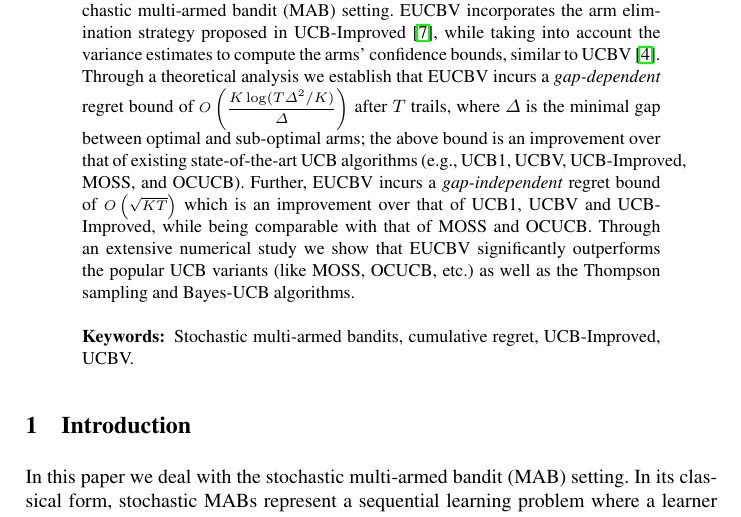
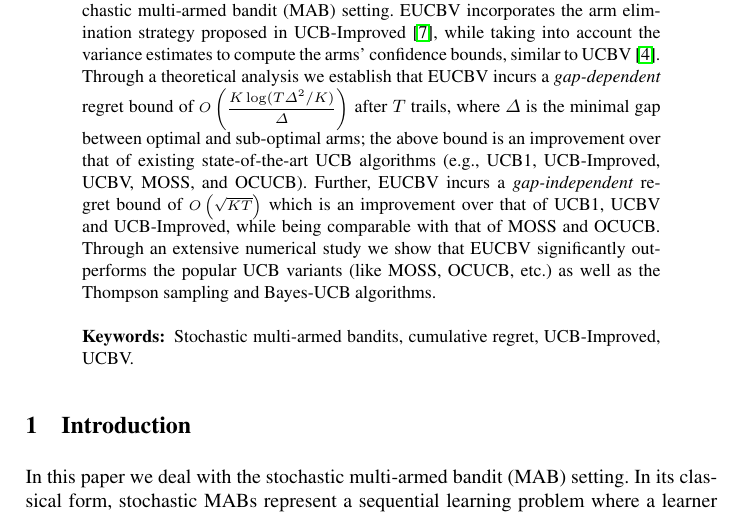
Before and after one commit to Subhojyoti/EUCBV, a LaTeX paper (EUCBV.tex): part of page 1 of 16, cut so that both start at the same text. Compiled offline with pdfLaTeX.

Commit message:
Latest on 20/4/2017:Subho

```diff
--- a/EUCBV.tex
+++ b/EUCBV.tex
@@ -47,7 +47,7 @@ Technology Madras, Chennai - 600036, India.\\
 \maketitle   % typeset the title of the contribution
 
 \begin{abstract}
-We propose a novel variant of the UCB algorithm (referred to as Efficient-UCB-Variance (EUCBV)) for minimizing cumulative regret in the sto- chastic multi-armed bandit (MAB) setting. EUCBV incorporates the arm elimination strategy proposed in UCB-Improved \cite{auer2010ucb}, while taking into account the variance estimates to compute the arms' confidence bounds, similar to UCBV \cite{audibert2009exploration}. Through a theoretical analysis we establish that EUCBV incurs a \emph{gap-dependent} regret bound of {\scriptsize $O\left( \dfrac{K\log (T\Delta^2 /K)}{\Delta}\right)$} after $T$ trails, where $\Delta$ is the minimal gap between optimal and sub-optimal arms; the above bound is an improvement over that of existing state-of-the-art UCB algorithms (e.g.,  UCB1, UCBV, UCB-Improved, MOSS, and OCUCB). Further, EUCBV incurs a \emph{gap-independent} regret bound of {\scriptsize $O\left(\sqrt{KT}\right)$}  which is an improvement over that of UCB1, UCBV and UCB-Improved, while being comparable with that of MOSS and OCUCB. Through an extensive numerical study we show that EUCBV significantly outperforms the popular UCB variants (like MOSS, OCUCB, etc.) as well as the Thompson sampling and Bayes-UCB algorithms.
+We propose a novel variant of the UCB algorithm (referred to as Efficient-UCB-Variance (EUCBV)) for minimizing cumulative regret in the sto- chastic multi-armed bandit (MAB) setting. EUCBV incorporates the arm elimination strategy proposed in UCB-Improved \cite{auer2010ucb}, while taking into account the variance estimates to compute the arms' confidence bounds, similar to UCBV \cite{audibert2009exploration}. Through a theoretical analysis we establish that EUCBV incurs a \emph{gap-dependent} regret bound of {\scriptsize $O\left( \dfrac{K\log (T\Delta^2 /K)}{\Delta}\right)$} after $T$ trails, where $\Delta$ is the minimal gap between optimal and sub-optimal arms; the above bound is an improvement over that of existing state-of-the-art UCB algorithms (e.g.,  UCB1, UCB-Improved, UCBV,  MOSS, and OCUCB). Further, EUCBV incurs a \emph{gap-independent} regret bound of {\scriptsize $O\left(\sqrt{KT}\right)$}  which is an improvement over that of UCB1, UCBV and UCB-Improved, while being comparable with that of MOSS and OCUCB. Through an extensive numerical study we show that EUCBV significantly outperforms the popular UCB variants (like MOSS, OCUCB, etc.) as well as the Thompson sampling and Bayes-UCB algorithms.
 
 \keywords{Stochastic multi-armed bandits, cumulative regret, UCB-Improved, UCBV.}
 \end{abstract}
```
Also changed, not shown: EUCBV.pdf, 2 other files.
